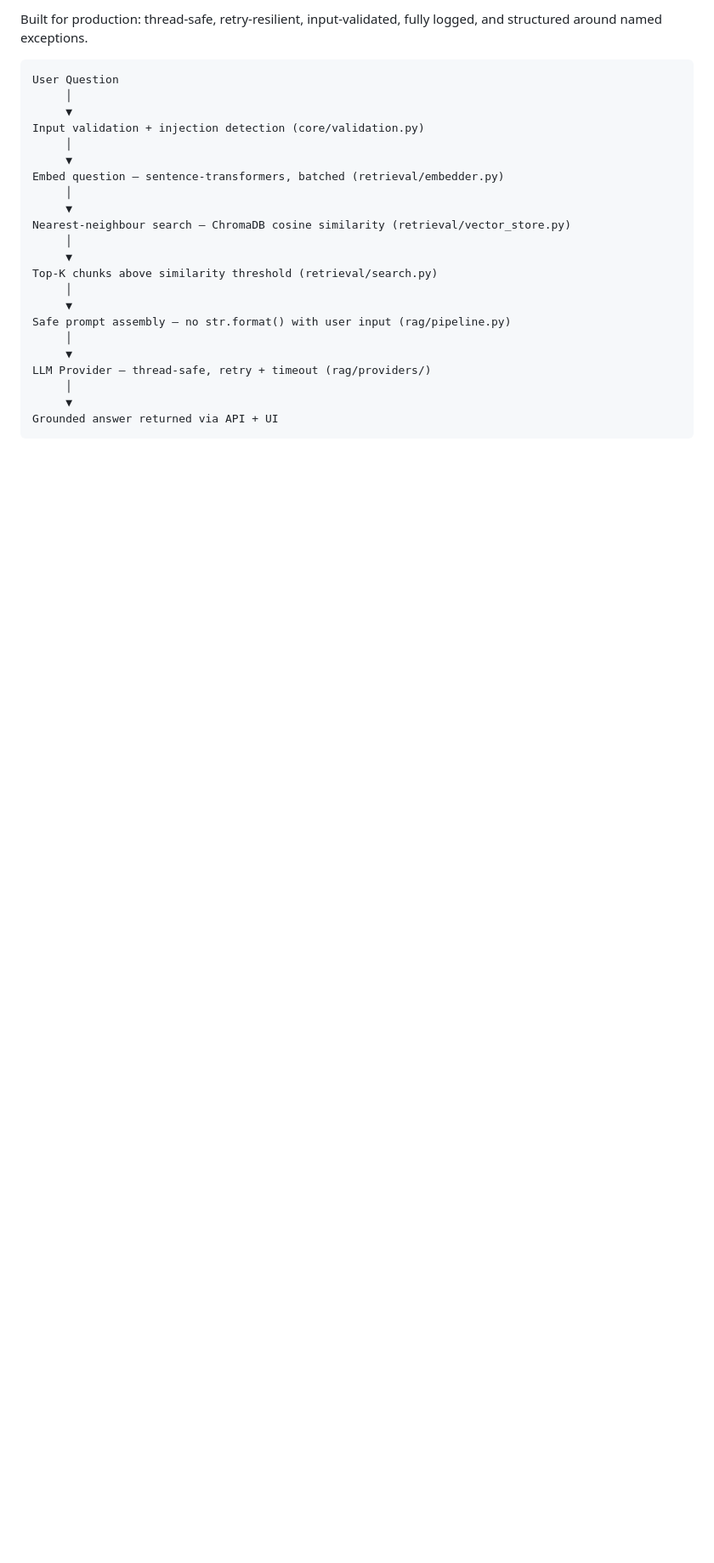
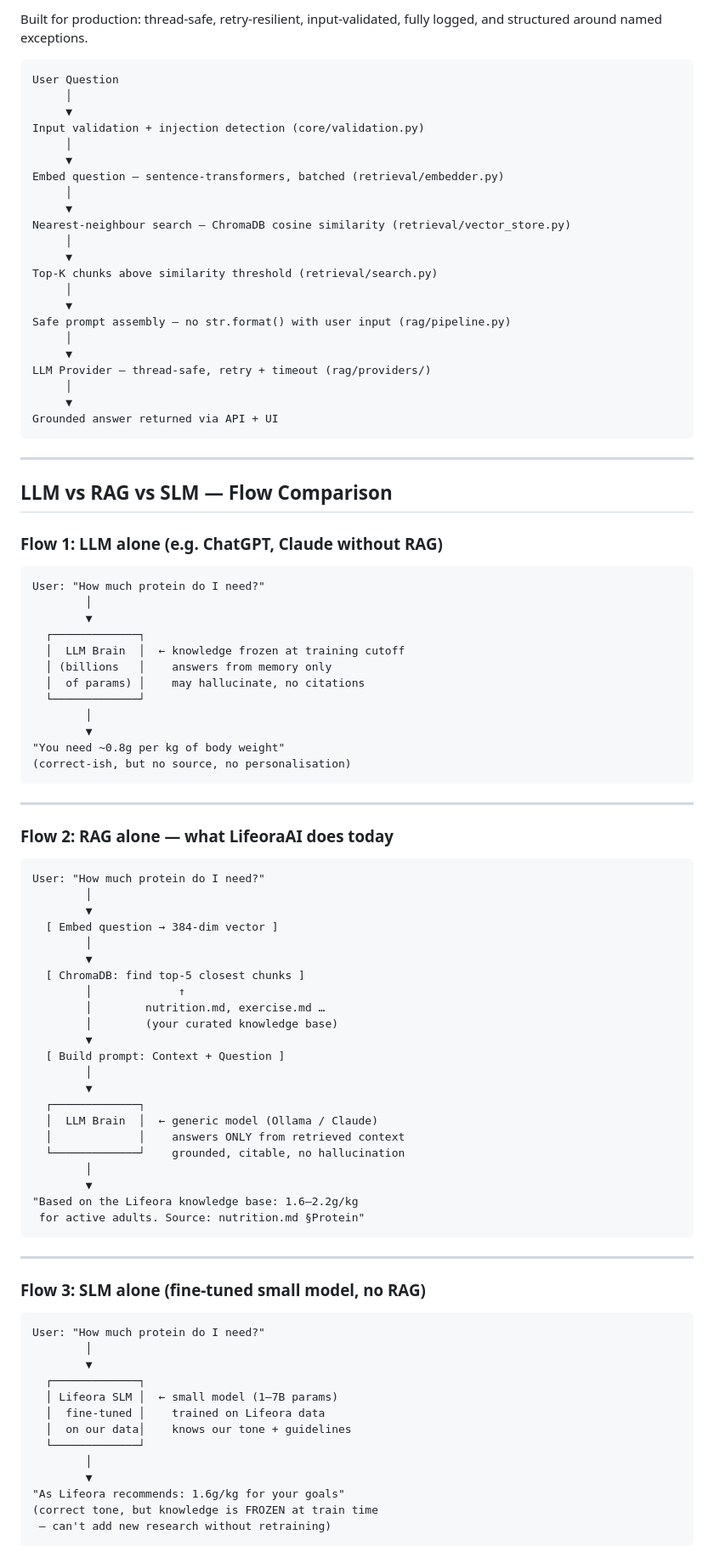
Before and after one commit to nishanhegde/lifeoraAI, a Markdown page: README.md, the part around one of its changes. Shown at 85% size. Rendered like a GitHub page; blank space fills up the shorter version.

````diff
--- a/README.md
+++ b/README.md
@@ -40,3 +40,74 @@ LLM Provider — thread-safe, retry + timeout (rag/providers/)
      ▼
 Grounded answer returned via API + UI
 ```
+
+---
+
+## LLM vs RAG vs SLM — Flow Comparison
+
+### Flow 1: LLM alone (e.g. ChatGPT, Claude without RAG)
+
+```
+User: "How much protein do I need?"
+        │
+        ▼
+  ┌─────────────┐
+  │  LLM Brain  │  ← knowledge frozen at training cutoff
+  │ (billions   │    answers from memory only
+  │  of params) │    may hallucinate, no citations
+  └─────────────┘
+        │
+        ▼
+"You need ~0.8g per kg of body weight"
+(correct-ish, but no source, no personalisation)
+```
+
+---
+
+### Flow 2: RAG alone — what LifeoraAI does today
+
+```
+User: "How much protein do I need?"
+        │
+        ▼
+  [ Embed question → 384-dim vector ]
+        │
+        ▼
+  [ ChromaDB: find top-5 closest chunks ]
+        │             ↑
+        │        nutrition.md, exercise.md …
+        │        (your curated knowledge base)
+        ▼
+  [ Build prompt: Context + Question ]
+        │
+        ▼
+  ┌─────────────┐
+  │  LLM Brain  │  ← generic model (Ollama / Claude)
+  │             │    answers ONLY from retrieved context
+  └─────────────┘    grounded, citable, no hallucination
+        │
+        ▼
+"Based on the Lifeora knowledge base: 1.6–2.2g/kg
+ for active adults. Source: nutrition.md §Protein"
+```
+
+---
+
+### Flow 3: SLM alone (fine-tuned small model, no RAG)
+
+```
+User: "How much protein do I need?"
+        │
+        ▼
+  ┌─────────────┐
+  │ Lifeora SLM │  ← small model (1–7B params)
+  │  fine-tuned │    trained on Lifeora data
+  │  on our data│    knows our tone + guidelines
+  └─────────────┘
+        │
+        ▼
+"As Lifeora recommends: 1.6g/kg for your goals"
+(correct tone, but knowledge is FROZEN at train time
+ — can't add new research without retraining)
+```
+
````
Also changed, not shown: other parts of README.md (+42 -0 lines).
